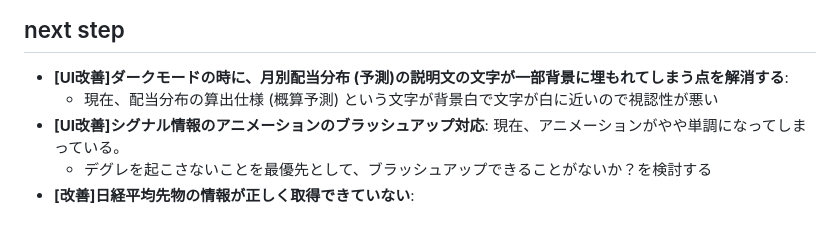
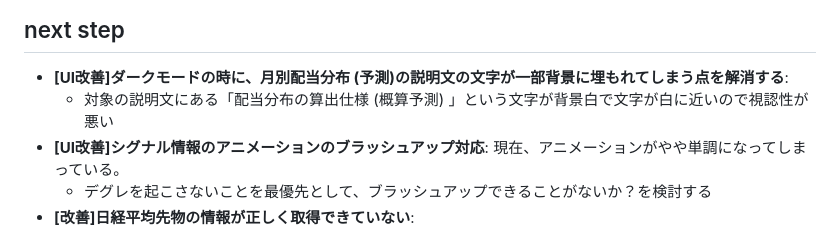
Before and after one commit to ymkge/jp-stock-portfolio-app, a Markdown page: README.md, the part around the change. GitHub-like rendering.

Commit message:
docs: README.md update next step [UI改善]ダークモードの時に、月別配当分布 (予測)の説明文の文字が一部背景に埋もれてしまう点を解消する

```diff
--- a/README.md
+++ b/README.md
@@ -118,7 +118,7 @@
 
 ## next step
 - **[UI改善]ダークモードの時に、月別配当分布 (予測)の説明文の文字が一部背景に埋もれてしまう点を解消する**:
-    - 現在、配当分布の算出仕様 (概算予測) という文字が背景白で文字が白に近いので視認性が悪い
+    - 対象の説明文にある「配当分布の算出仕様 (概算予測) 」という文字が背景白で文字が白に近いので視認性が悪い
 - **[UI改善]シグナル情報のアニメーションのブラッシュアップ対応**: 現在、アニメーションがやや単調になってしまっている。
     - デグレを起こさないことを最優先として、ブラッシュアップできることがないか？を検討する
 - **[改善]日経平均先物の情報が正しく取得できていない**:
```
